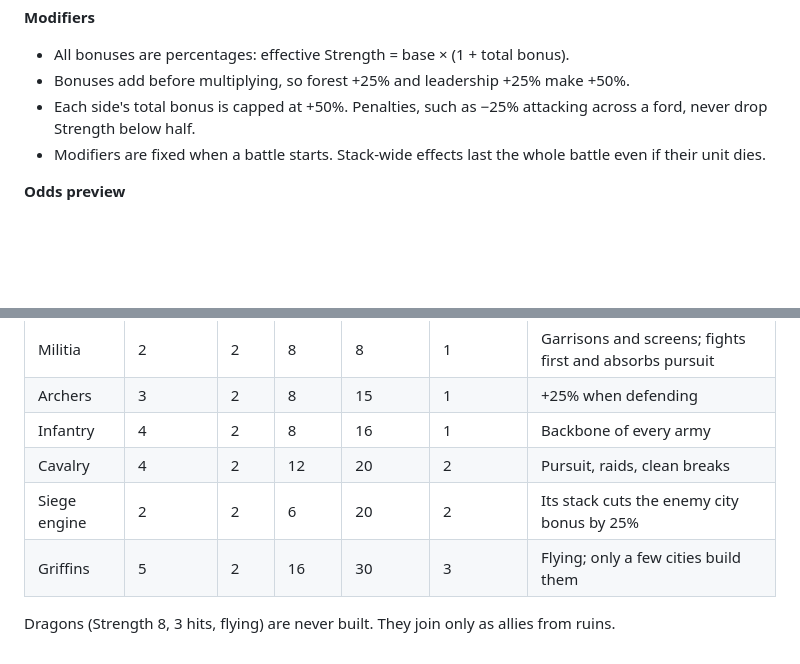
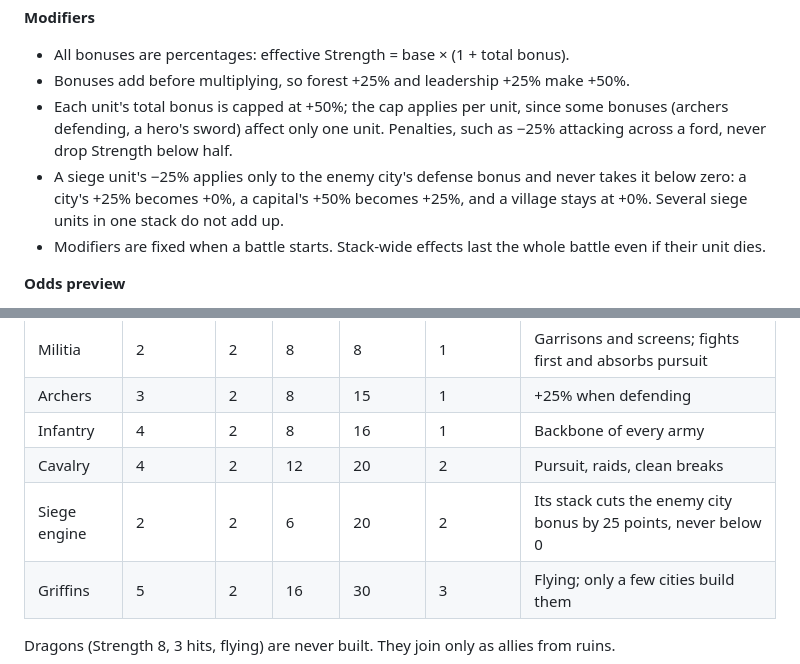
Before and after one commit to ckloote/hexlords, a Markdown page: docs/DESIGN.md, 2 parts joined by grey strips. Rendered like a GitHub page; blank space fills up the shorter version.

Commit message:
DESIGN: modifier cap is per unit; siege never takes a city bonus below 0
Co-Authored-By: Claude Opus 5.5 <noreply@anthropic.com>
Claude-Session: https://claude.ai/code/session_017f6gZXnsjJvqap8P6GDXMh

```diff
--- a/docs/DESIGN.md
+++ b/docs/DESIGN.md
@@ -81,7 +81,8 @@ A and D are the effective Strengths of the two dueling units. Only the ratio mat
 
 - All bonuses are percentages: effective Strength = base × (1 + total bonus).
 - Bonuses add before multiplying, so forest +25% and leadership +25% make +50%.
-- Each side's total bonus is capped at +50%. Penalties, such as −25% attacking across a ford, never drop Strength below half.
+- Each unit's total bonus is capped at +50%; the cap applies per unit, since some bonuses (archers defending, a hero's sword) affect only one unit. Penalties, such as −25% attacking across a ford, never drop Strength below half.
+- A siege unit's −25% applies only to the enemy city's defense bonus and never takes it below zero: a city's +25% becomes +0%, a capital's +50% becomes +25%, and a village stays at +0%. Several siege units in one stack do not add up.
 - Modifiers are fixed when a battle starts. Stack-wide effects last the whole battle even if their unit dies.
 
 **Odds preview**
@@ -250,7 +251,7 @@ Six shared units cover every role, and each faction adds one trait and one uniqu
 | Archers | 3 | 2 | 8 | 15 | 1 | +25% when defending |
 | Infantry | 4 | 2 | 8 | 16 | 1 | Backbone of every army |
 | Cavalry | 4 | 2 | 12 | 20 | 2 | Pursuit, raids, clean breaks |
-| Siege engine | 2 | 2 | 6 | 20 | 2 | Its stack cuts the enemy city bonus by 25% |
+| Siege engine | 2 | 2 | 6 | 20 | 2 | Its stack cuts the enemy city bonus by 25 points, never below 0 |
 | Griffins | 5 | 2 | 16 | 30 | 3 | Flying; only a few cities build them |
 
 Dragons (Strength 8, 3 hits, flying) are never built. They join only as allies from ruins.
```
